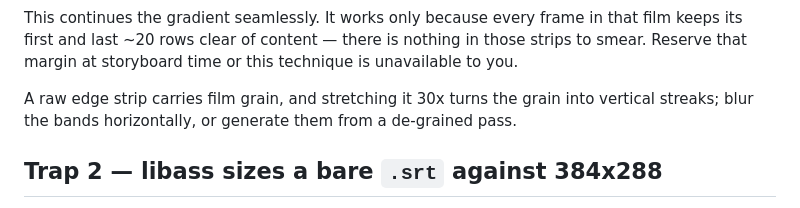
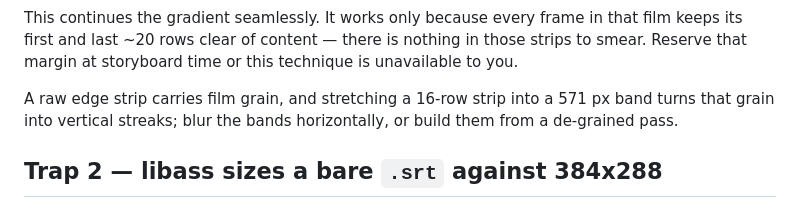
Before and after one commit to clsandoval/make-film, a Markdown page: references/deliverables.md, the part around the change. Rendered like a GitHub page.

```diff
--- a/references/deliverables.md
+++ b/references/deliverables.md
@@ -66,8 +66,9 @@ This continues the gradient seamlessly. It works only because every frame in tha
 its first and last ~20 rows clear of content — there is nothing in those strips to smear.
 Reserve that margin at storyboard time or this technique is unavailable to you.
 
-A raw edge strip carries film grain, and stretching it 30x turns the grain into vertical
-streaks; blur the bands horizontally, or generate them from a de-grained pass.
+A raw edge strip carries film grain, and stretching a 16-row strip into a 571 px band turns
+that grain into vertical streaks; blur the bands horizontally, or build them from a de-grained
+pass.
 
 ## Trap 2 — libass sizes a bare `.srt` against 384x288
 
```
Also changed, not shown: references/copy.md (+2 -3 lines), references/motion.md (+3 -3 lines).
